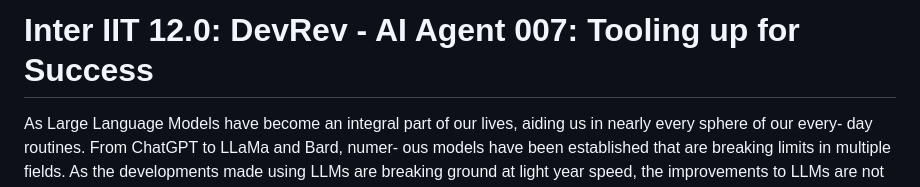
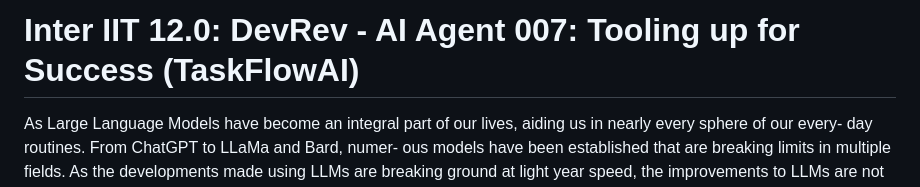
Before and after one commit to srikaran-p/DevRev_2k23, a Markdown page: README.md, the part around the change. Rendered like a GitHub page.

```diff
--- a/README.md
+++ b/README.md
@@ -1,4 +1,4 @@
-# Inter IIT 12.0: DevRev - AI Agent 007: Tooling up for Success
+# Inter IIT 12.0: DevRev - AI Agent 007: Tooling up for Success (TaskFlowAI)
 
 As Large Language Models have become an integral part
 of our lives, aiding us in nearly every sphere of our every-
```
